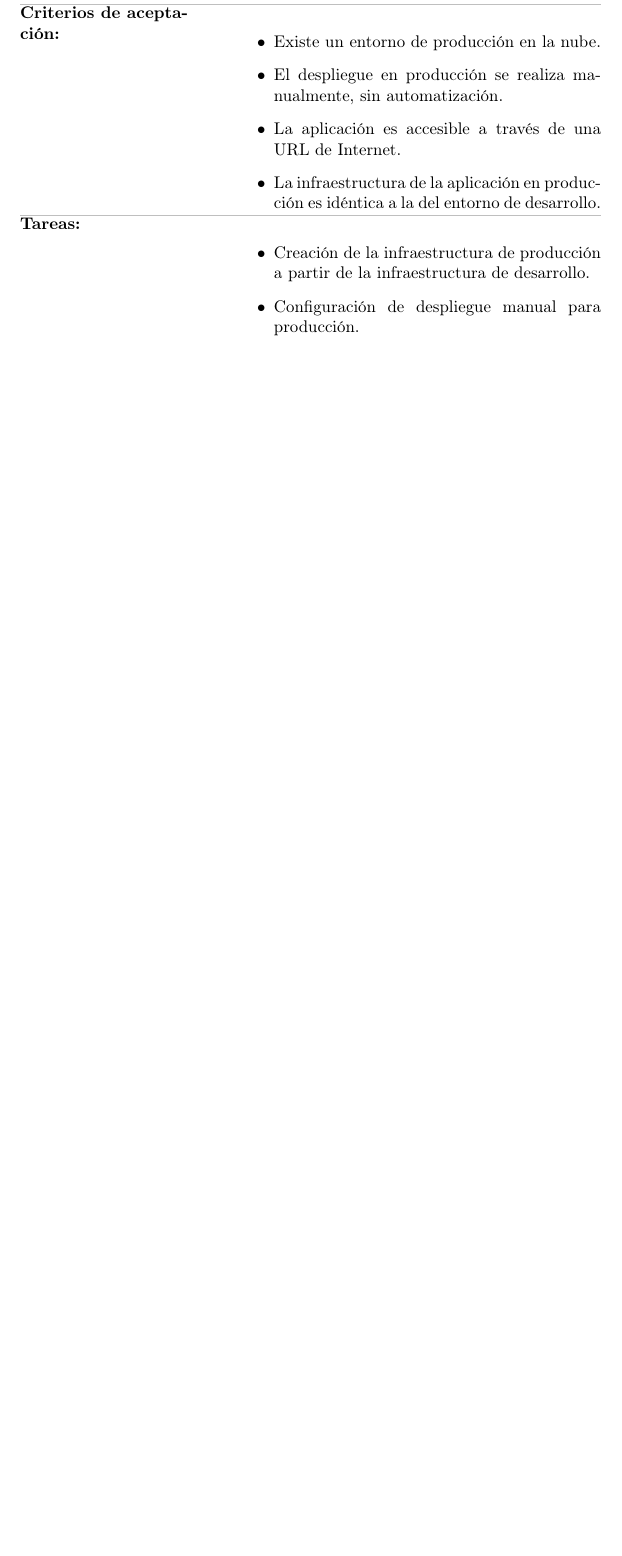
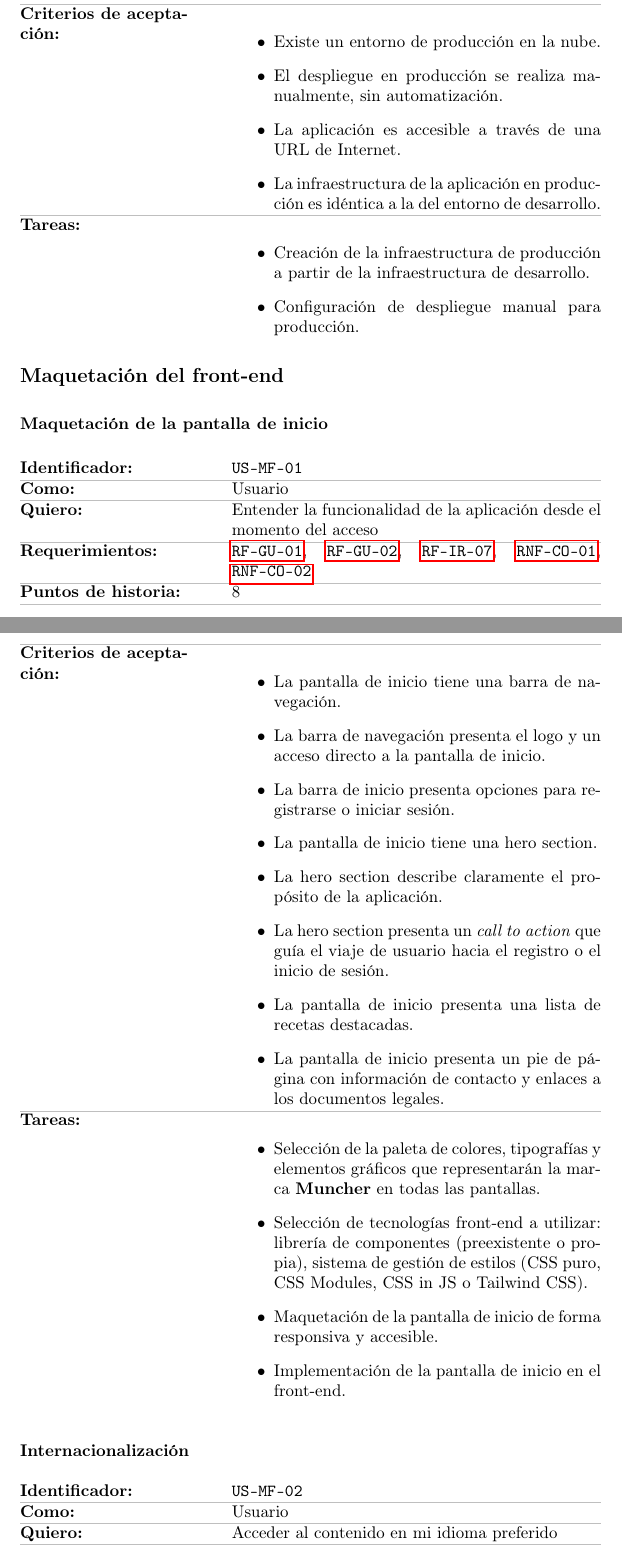
Before and after one commit to asungomez/muncher, a LaTeX document (memoria/src/index.tex, which reads memoria/src/sections/evolution.tex, memoria/src/sections/user-stories.tex): part of page 49 of 49 before the commit and two parts of pages 50 and 51 of 52 after it, the two joined at a grey line, cut so that both start at the same text, the shorter picture padded with empty space. Compiled offline with pdfLaTeX.

Commit message:
add user stories

```diff
--- a/memoria/src/sections/evolution.tex
+++ b/memoria/src/sections/evolution.tex
@@ -126,0 +136 @@
+		\usref{US-MF-01}       & Maquetación de la pantalla de inicio & 5                           \\
--- a/memoria/src/sections/user-stories.tex
+++ b/memoria/src/sections/user-stories.tex
@@ -169,3 +190,57 @@
 			\end{itemize}
 		}
 ]
+
+\subsection*{Maquetación del front-end}
+\addcontentsline{toc}{subsection}{Maquetación del front-end}
+
+\us[
+	identificador=US-MF-01,
+	titulo={Maquetación de la pantalla de inicio},
+	como={Usuario},
+	quiero={Entender la funcionalidad de la aplicación desde el momento del acceso},
+	requerimientos={\reqref{RF-GU-01}, \reqref{RF-GU-02}, \reqref{RF-IR-07}, \reqref{RNF-CO-01}, \reqref{RNF-CO-02}},
+	puntos={8},
+	criterios={
+			\begin{itemize}
+				\item La pantalla de inicio tiene una barra de navegación.
+				\item La barra de navegación presenta el logo y un acceso directo a la pantalla de inicio.
+				\item La barra de inicio presenta opciones para registrarse o iniciar sesión.
+				\item La pantalla de inicio tiene una hero section.
+				\item La hero section describe claramente el propósito de la aplicación.
+				\item La hero section presenta un \textit{call to action} que guía el viaje de usuario hacia el registro o el inicio de sesión.
+				\item La pantalla de inicio presenta una lista de recetas destacadas.
+				\item La pantalla de inicio presenta un pie de página con información de contacto y enlaces a los documentos legales.
+			\end{itemize}
+		},
+	tareas={
+			\begin{itemize}
+				\item Selección de la paleta de colores, tipografías y elementos gráficos que representarán la marca \textbf{Muncher} en todas las pantallas.
+				\item Selección de tecnologías front-end a utilizar: librería de componentes (preexistente o propia), sistema de gestión de estilos (CSS puro, CSS Modules, CSS in JS o Tailwind CSS).
+				\item Maquetación de la pantalla de inicio de forma responsiva y accesible.
+				\item Implementación de la pantalla de inicio en el front-end.
+			\end{itemize}
+		}
+]
+
+\us[
+	identificador=US-MF-02,
+	titulo={Internacionalización},
+	como={Usuario},
+	quiero={Acceder al contenido en mi idioma preferido},
+	requerimientos={\reqref{RF-GU-01}, \reqref{RF-GU-02}, \reqref{RF-IR-07}, \reqref{RNF-CO-01}, \reqref{RNF-CO-02}},
+	puntos={8},
+	criterios={
+			\begin{itemize}
+				\item Los textos de la aplicación se almacenan de forma separada al código.
+				\item Los textos de la aplicación se encuentran en varios idiomas.
+				\item El usuario puede seleccionar el idioma de la aplicación.
+				\item La aplicación detecta el idioma del navegador del usuario y lo utiliza como idioma por defecto.
+			\end{itemize}
+		},
+	tareas={
+			\begin{itemize}
+				\item Implementación de la internacionalización en el front-end.
+			\end{itemize}
+		}
+]
```
Also changed, not shown: memoria/src/sections/evolution.tex (26 more changed lines), memoria/src/sections/user-stories.tex (21 more changed lines).
